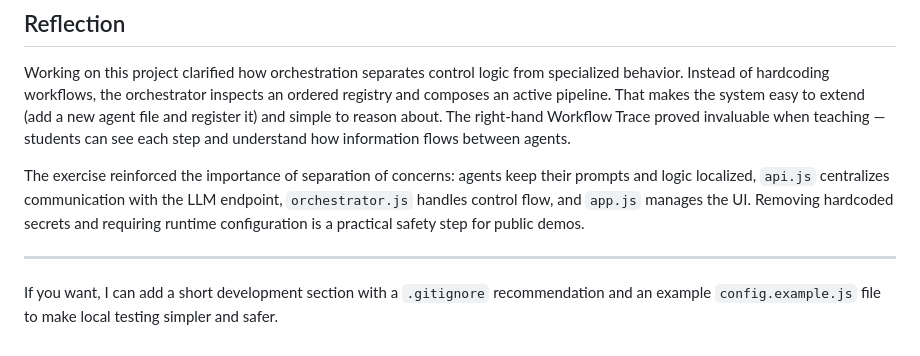
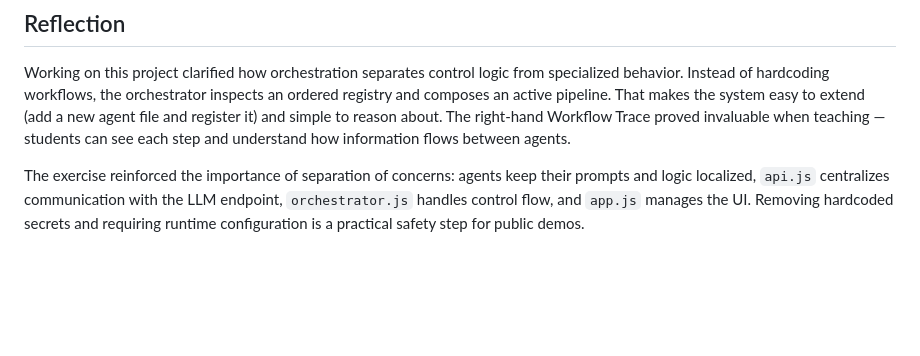
Before and after one commit to hraja7267/week5-dynamic-orchestrator, a Markdown page: README.md, the part around the change. GitHub-like rendering; blank space fills up the shorter version.

Commit message:
Update README to remove development section suggestion
Removed suggestion for adding a development section and example config file.

```diff
--- a/README.md
+++ b/README.md
@@ -147,7 +147,3 @@ This assignment demonstrates and exercises the following concepts:
 Working on this project clarified how orchestration separates control logic from specialized behavior. Instead of hardcoding workflows, the orchestrator inspects an ordered registry and composes an active pipeline. That makes the system easy to extend (add a new agent file and register it) and simple to reason about. The right-hand Workflow Trace proved invaluable when teaching — students can see each step and understand how information flows between agents.
 
 The exercise reinforced the importance of separation of concerns: agents keep their prompts and logic localized, `api.js` centralizes communication with the LLM endpoint, `orchestrator.js` handles control flow, and `app.js` manages the UI. Removing hardcoded secrets and requiring runtime configuration is a practical safety step for public demos.
-
----
-
-If you want, I can add a short development section with a `.gitignore` recommendation and an example `config.example.js` file to make local testing simpler and safer.
```
